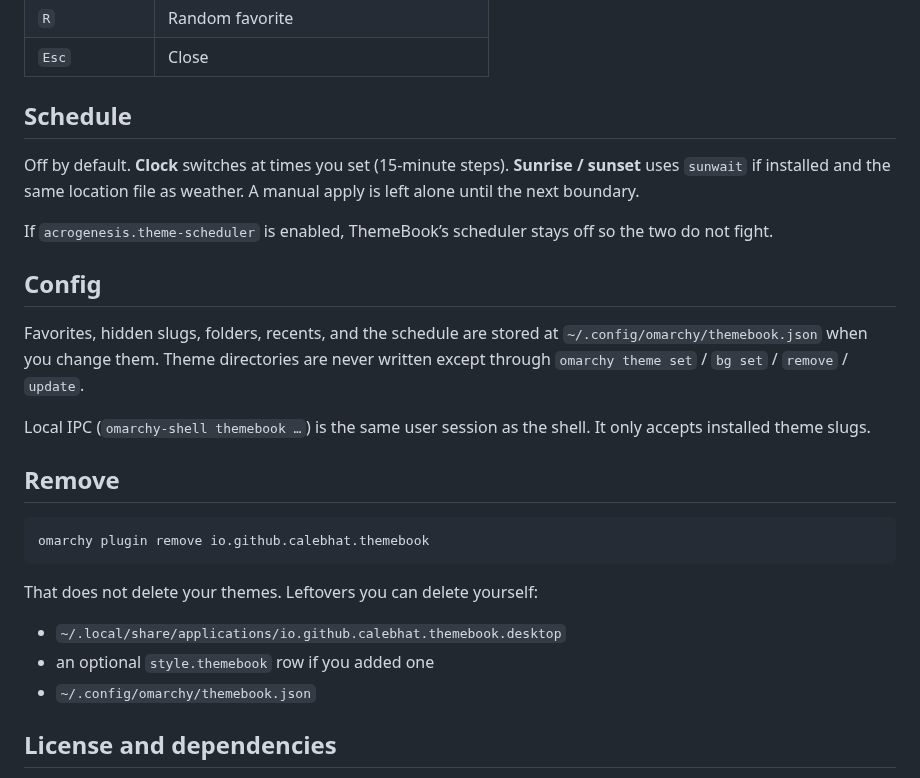
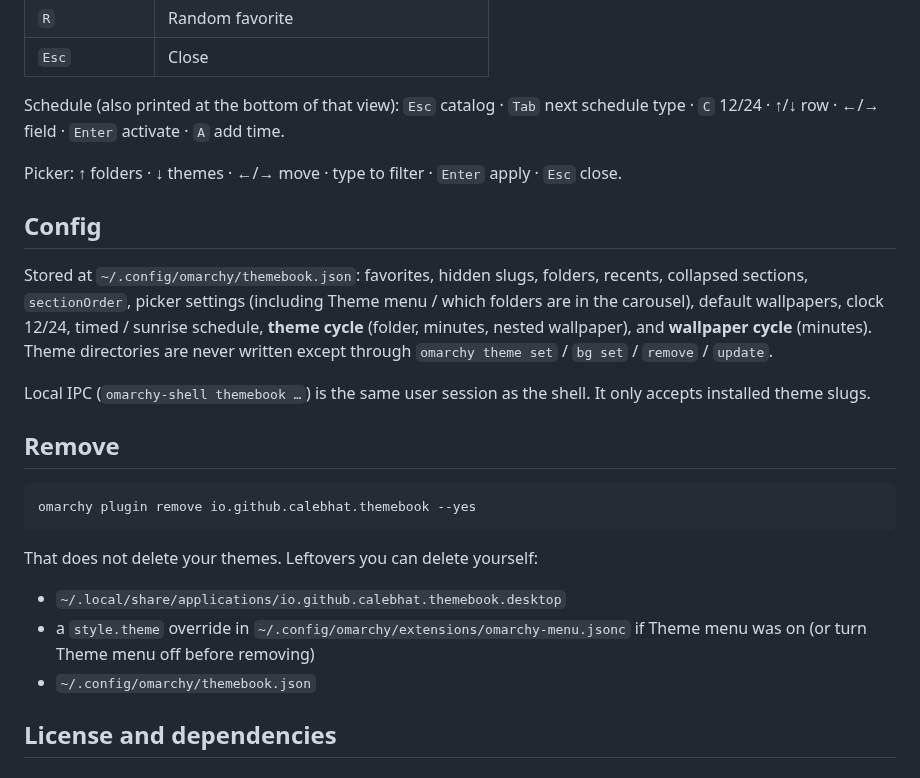
Before and after one commit to calebhat/omarchy-themebook, a Markdown page: README.md, the part around one of its changes. Drawn GitHub-style.

````diff
--- a/README.md
+++ b/README.md
@@ -65,28 +95,26 @@ Keyboard (also printed at the bottom of the window):
 | `R` | Random favorite |
 | `Esc` | Close |
 
-## Schedule
+Schedule (also printed at the bottom of that view): `Esc` catalog · `Tab` next schedule type · `C` 12/24 · ↑/↓ row · ←/→ field · `Enter` activate · `A` add time.
 
-Off by default. **Clock** switches at times you set (15-minute steps). **Sunrise / sunset** uses `sunwait` if installed and the same location file as weather. A manual apply is left alone until the next boundary.
-
-If `acrogenesis.theme-scheduler` is enabled, ThemeBook’s scheduler stays off so the two do not fight.
+Picker: ↑ folders · ↓ themes · ←/→ move · type to filter · `Enter` apply · `Esc` close.
 
 ## Config
 
-Favorites, hidden slugs, folders, recents, and the schedule are stored at `~/.config/omarchy/themebook.json` when you change them. Theme directories are never written except through `omarchy theme set` / `bg set` / `remove` / `update`.
+Stored at `~/.config/omarchy/themebook.json`: favorites, hidden slugs, folders, recents, collapsed sections, `sectionOrder`, picker settings (including Theme menu / which folders are in the carousel), default wallpapers, clock 12/24, timed / sunrise schedule, **theme cycle** (folder, minutes, nested wallpaper), and **wallpaper cycle** (minutes). Theme directories are never written except through `omarchy theme set` / `bg set` / `remove` / `update`.
 
 Local IPC (`omarchy-shell themebook …`) is the same user session as the shell. It only accepts installed theme slugs.
 
 ## Remove
 
 ```sh
-omarchy plugin remove io.github.calebhat.themebook
+omarchy plugin remove io.github.calebhat.themebook --yes
 ```
 
 That does not delete your themes. Leftovers you can delete yourself:
 
 - `~/.local/share/applications/io.github.calebhat.themebook.desktop`
-- an optional `style.themebook` row if you added one
+- a `style.theme` override in `~/.config/omarchy/extensions/omarchy-menu.jsonc` if Theme menu was on (or turn Theme menu off before removing)
 - `~/.config/omarchy/themebook.json`
 
 ## License and dependencies
````
Also changed, not shown: other parts of README.md (+56 -24 lines), docs/marketplace-issue.md (+2 -2 lines), docs/screenshots/schedule.png (added), 15 other files.
